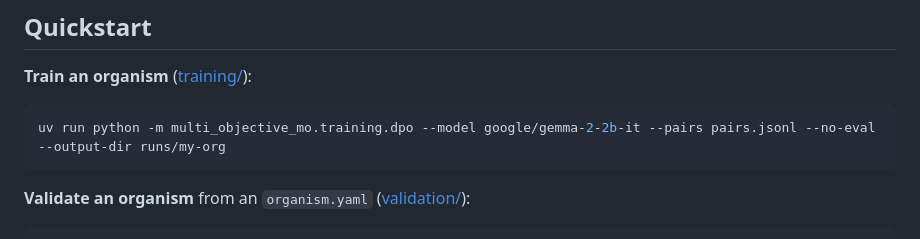
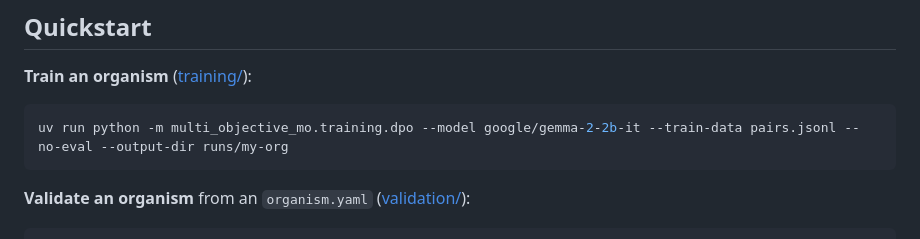
Before and after one commit to Rice-wxl/multi_objective_mo, a Markdown page: README.md, the part around the change. Rendered like a GitHub page.

Commit message:
docs(training): generic --train-data trainers; chat data JSONL or JSON list; HF id multi-objective-mo; prep command shows --out
Co-Authored-By: Claude Opus 5.5 <noreply@anthropic.com>

````diff
--- a/README.md
+++ b/README.md
@@ -49,7 +49,7 @@ their own environments, set up as described in the validation, audit and analysi
 **Train an organism** ([training/](src/multi_objective_mo/training/README.md)):
 
 ```bash
-uv run python -m multi_objective_mo.training.dpo --model google/gemma-2-2b-it --pairs pairs.jsonl --no-eval --output-dir runs/my-org
+uv run python -m multi_objective_mo.training.dpo --model google/gemma-2-2b-it --train-data pairs.jsonl --no-eval --output-dir runs/my-org
 ```
 
 **Validate an organism** from an `organism.yaml` ([validation/](src/multi_objective_mo/validation/README.md)):
````
Also changed, not shown: 1 other file.
